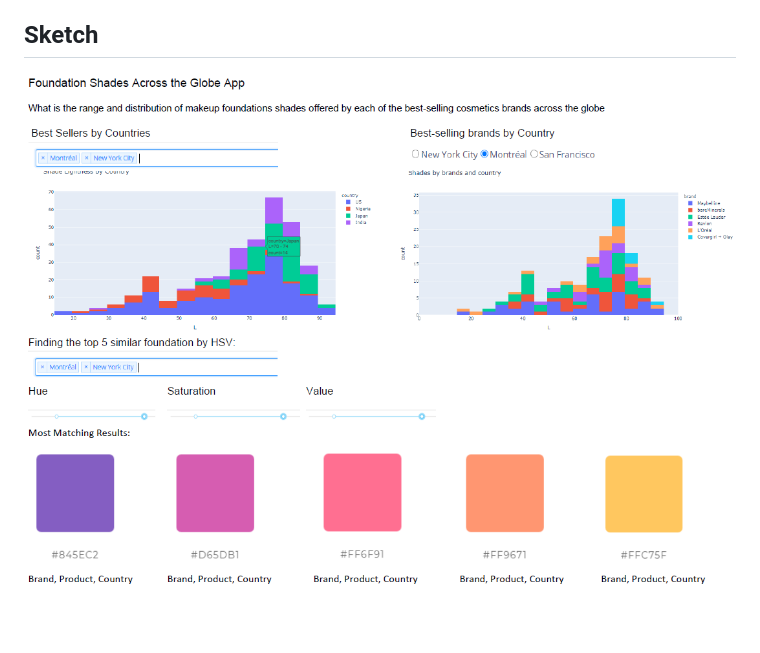
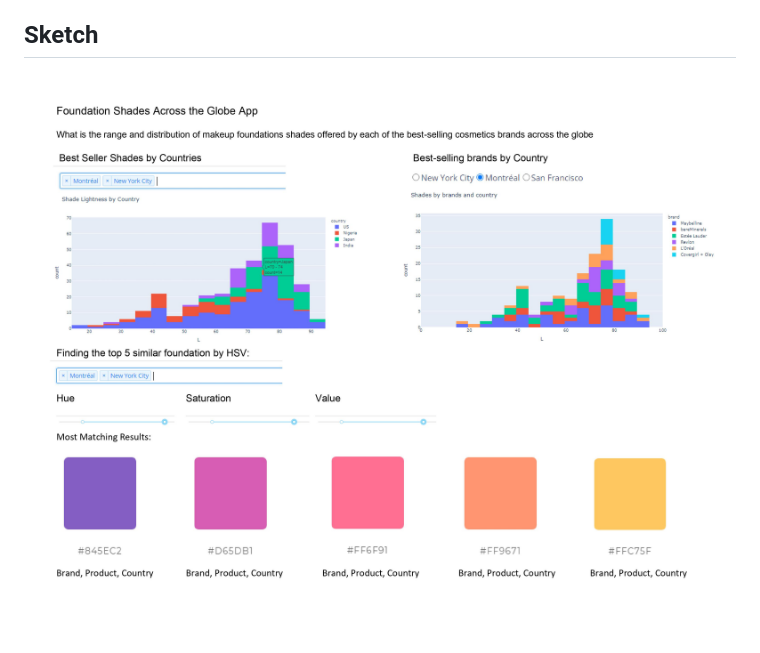
Before and after one commit to UBC-MDS/foundation-shades-pydash, a Markdown page: README.md, the part around the change. Drawn GitHub-style; pictures changed too: dashboard_sketch.jpg (added), dashboard_sketch_v2.png (deleted).

Commit message:
update dashboard sketch file

```diff
--- a/README.md
+++ b/README.md
@@ -6,4 +6,4 @@
 This interactive app consists of visualization charts (histograms and color cards) that display the shades (based on lightness) in global best-selling foundation products of different beauty brands around the world. The filters on the top allow users to compare shade distributions by countries and by brands offered in a particular country. On the top charts, users can select the category legends underneath to focus on only one shade distribution, or zoom in on the distributions to closely examine a particular range of shades. There are also customizable sliders in the bottom for users to specify ranges of variables (brightness, hue and saturation), and the app will return the top 5 similar shades available in the specified market based on filter. Both distributions and search results will be updated automatically when changing the filters or sliders.
 
 ## Sketch
-![Dashboad Sketch Design](dashboard_sketch_v2.png)
+![Dashboad Sketch Design](dashboard_sketch.jpg)
```
Also changed, not shown: dashboard_sketch.png (deleted), 1 other file.
